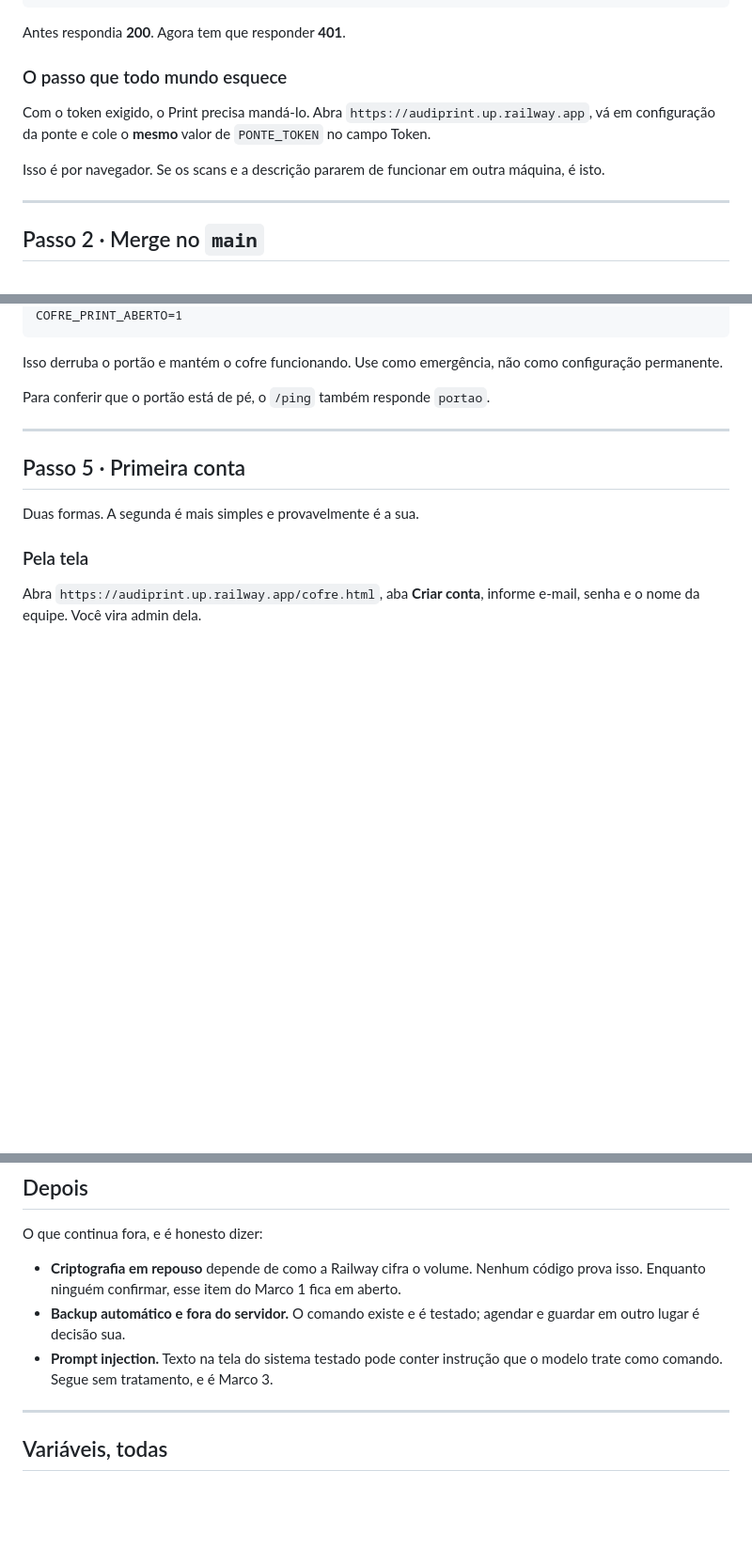
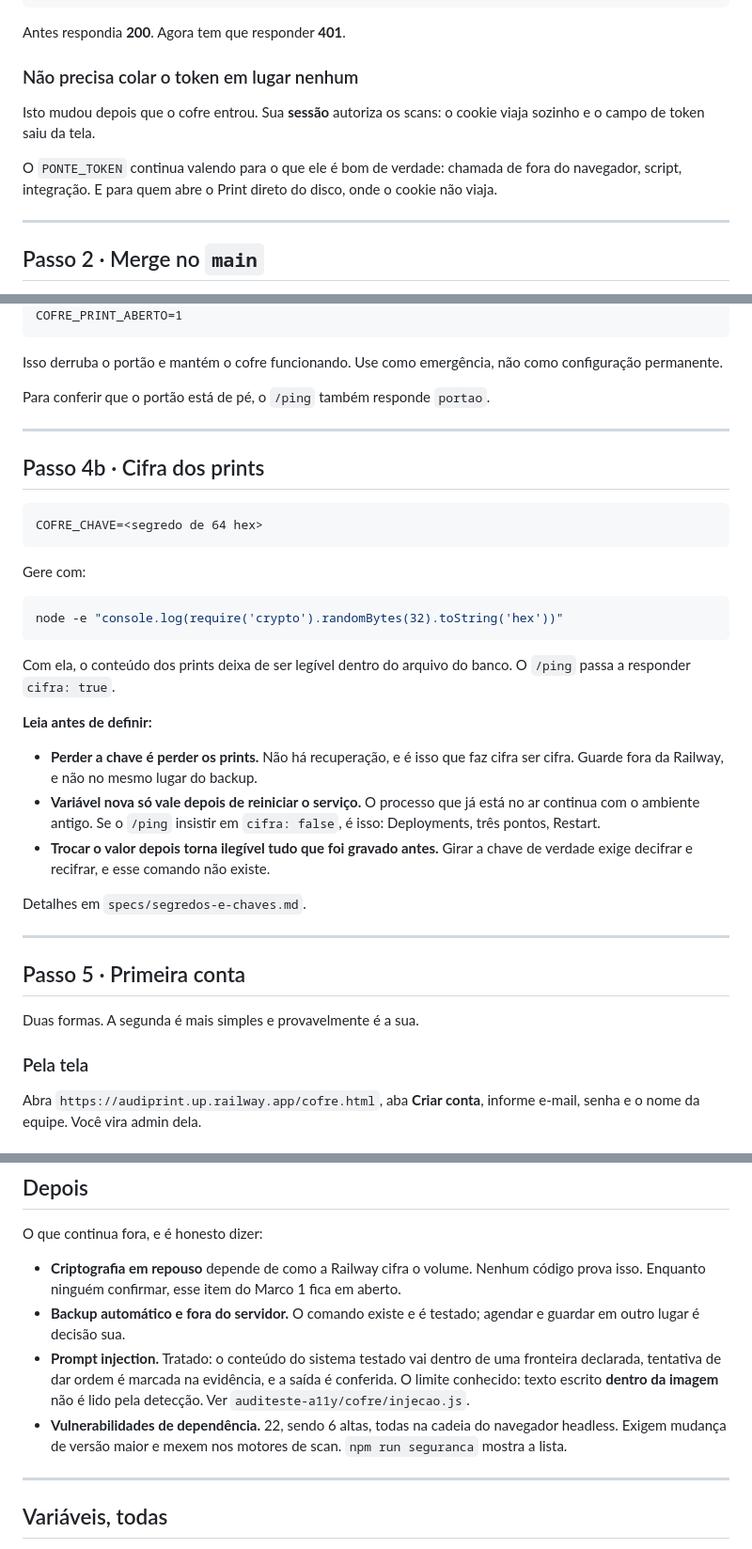
Before and after one commit to Pedro-auditeste/Auditeste-Print, a Markdown page: specs/subir-o-cofre.md, 3 parts joined by grey strips. Shown at 94% size. Rendered like a GitHub page; blank space fills up the shorter version.

Commit message:
Guia de subida deixa de mentir em dois pontos
O guia mandava colar o PONTE_TOKEN no campo Token do Print. Esse campo nao
existe mais: a sessao autoriza os scans desde que o cofre entrou. Seguir o
guia levaria a procurar uma tela que sumiu.

E dizia que prompt injection seguia sem tratamento, o que deixou de ser
verdade. Guia errado e pior que guia nenhum: o primeiro custa confianca, o
segundo so custa uma pergunta.

Acrescentado o passo da COFRE_CHAVE, com os tres avisos que importam: perder
a chave e perder os prints, variavel nova so vale depois de reiniciar o
servico, e trocar o valor cega o que ja estava gravado. Os tres foram
descobertos na pratica nesta semana.

Co-Authored-By: Claude Opus 5 <noreply@anthropic.com>

````diff
--- a/specs/subir-o-cofre.md
+++ b/specs/subir-o-cofre.md
@@ -31,11 +31,14 @@ curl -s -o /dev/null -w "%{http_code}\n" -H "Origin: https://audiprint.up.railwa
 
 Antes respondia **200**. Agora tem que responder **401**.
 
-### O passo que todo mundo esquece
+### Não precisa colar o token em lugar nenhum
 
-Com o token exigido, o Print precisa mandá-lo. Abra `https://audiprint.up.railway.app`, vá em configuração da ponte e cole o **mesmo** valor de `PONTE_TOKEN` no campo Token.
+Isto mudou depois que o cofre entrou. Sua **sessão** autoriza os scans: o
+cookie viaja sozinho e o campo de token saiu da tela.
 
-Isso é por navegador. Se os scans e a descrição pararem de funcionar em outra máquina, é isto.
+O `PONTE_TOKEN` continua valendo para o que ele é bom de verdade: chamada de
+fora do navegador, script, integração. E para quem abre o Print direto do
+disco, onde o cookie não viaja.
 
 ---
 
@@ -112,6 +115,35 @@ Isso derruba o portão e mantém o cofre funcionando. Use como emergência, não
 como configuração permanente.
 
 Para conferir que o portão está de pé, o `/ping` também responde `portao`.
+
+---
+
+## Passo 4b · Cifra dos prints
+
+```
+COFRE_CHAVE=<segredo de 64 hex>
+```
+
+Gere com:
+
+```bash
+node -e "console.log(require('crypto').randomBytes(32).toString('hex'))"
+```
+
+Com ela, o conteúdo dos prints deixa de ser legível dentro do arquivo do
+banco. O `/ping` passa a responder `cifra: true`.
+
+**Leia antes de definir:**
+
+* **Perder a chave é perder os prints.** Não há recuperação, e é isso que faz
+  cifra ser cifra. Guarde fora da Railway, e não no mesmo lugar do backup.
+* **Variável nova só vale depois de reiniciar o serviço.** O processo que já
+  está no ar continua com o ambiente antigo. Se o `/ping` insistir em
+  `cifra: false`, é isso: Deployments, três pontos, Restart.
+* **Trocar o valor depois torna ilegível tudo que foi gravado antes.** Girar
+  a chave de verdade exige decifrar e recifrar, e esse comando não existe.
+
+Detalhes em `specs/segredos-e-chaves.md`.
 
 ---
 
@@ -197,7 +229,13 @@ O que continua fora, e é honesto dizer:
 
 * **Criptografia em repouso** depende de como a Railway cifra o volume. Nenhum código prova isso. Enquanto ninguém confirmar, esse item do Marco 1 fica em aberto.
 * **Backup automático e fora do servidor.** O comando existe e é testado; agendar e guardar em outro lugar é decisão sua.
-* **Prompt injection.** Texto na tela do sistema testado pode conter instrução que o modelo trate como comando. Segue sem tratamento, e é Marco 3.
+* **Prompt injection.** Tratado: o conteúdo do sistema testado vai dentro de
+  uma fronteira declarada, tentativa de dar ordem é marcada na evidência, e a
+  saída é conferida. O limite conhecido: texto escrito **dentro da imagem** não
+  é lido pela detecção. Ver `auditeste-a11y/cofre/injecao.js`.
+* **Vulnerabilidades de dependência.** 22, sendo 6 altas, todas na cadeia do
+  navegador headless. Exigem mudança de versão maior e mexem nos motores de
+  scan. `npm run seguranca` mostra a lista.
 
 ---
 
````
Also changed, not shown: other parts of specs/subir-o-cofre.md (+2 -0 lines).
